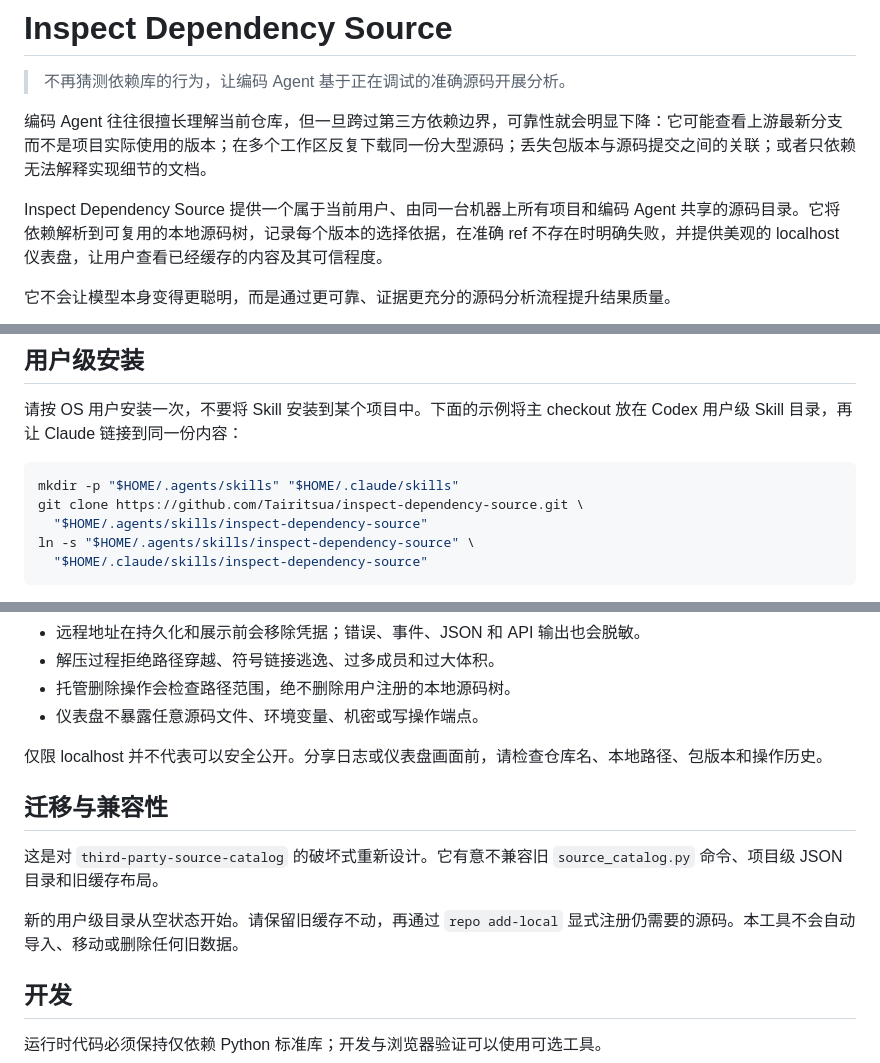
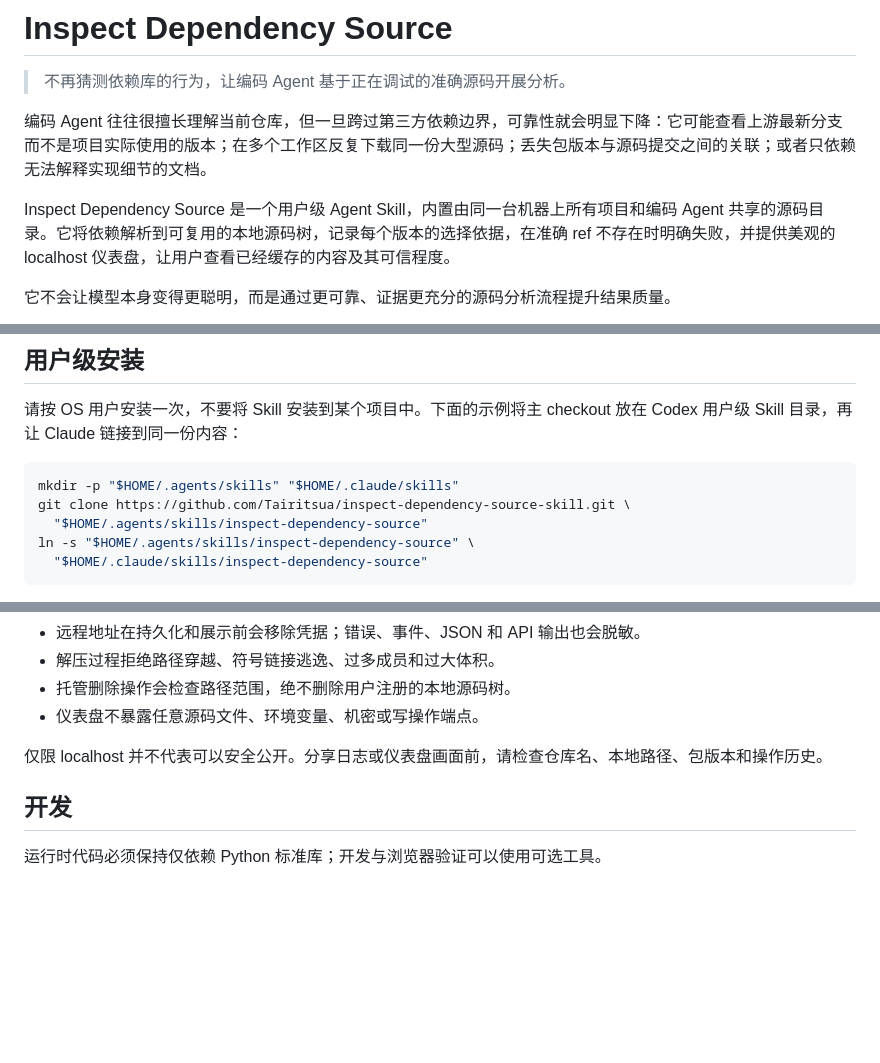
Before and after one commit to Tairitsua/inspect-dependency-source-skill, a Markdown page: README.zh-CN.md, 3 parts joined by grey strips. Drawn GitHub-style; blank space fills up the shorter version.

````diff
--- a/README.zh-CN.md
+++ b/README.zh-CN.md
@@ -4,7 +4,7 @@
 
 编码 Agent 往往很擅长理解当前仓库，但一旦跨过第三方依赖边界，可靠性就会明显下降：它可能查看上游最新分支而不是项目实际使用的版本；在多个工作区反复下载同一份大型源码；丢失包版本与源码提交之间的关联；或者只依赖无法解释实现细节的文档。
 
-Inspect Dependency Source 提供一个属于当前用户、由同一台机器上所有项目和编码 Agent 共享的源码目录。它将依赖解析到可复用的本地源码树，记录每个版本的选择依据，在准确 ref 不存在时明确失败，并提供美观的 localhost 仪表盘，让用户查看已经缓存的内容及其可信程度。
+Inspect Dependency Source 是一个用户级 Agent Skill，内置由同一台机器上所有项目和编码 Agent 共享的源码目录。它将依赖解析到可复用的本地源码树，记录每个版本的选择依据，在准确 ref 不存在时明确失败，并提供美观的 localhost 仪表盘，让用户查看已经缓存的内容及其可信程度。
 
 它不会让模型本身变得更聪明，而是通过更可靠、证据更充分的源码分析流程提升结果质量。
 
@@ -56,7 +56,7 @@ Inspect Dependency Source 解决的是相关但不同的上下文问题：它在
 
 ```bash
 mkdir -p "$HOME/.agents/skills" "$HOME/.claude/skills"
-git clone https://github.com/Tairitsua/inspect-dependency-source.git \
+git clone https://github.com/Tairitsua/inspect-dependency-source-skill.git \
   "$HOME/.agents/skills/inspect-dependency-source"
 ln -s "$HOME/.agents/skills/inspect-dependency-source" \
   "$HOME/.claude/skills/inspect-dependency-source"
@@ -187,12 +187,6 @@ python3 scripts/inspect_dependency_source.py config set-root /absolute/path/to/c
 
 仅限 localhost 并不代表可以安全公开。分享日志或仪表盘画面前，请检查仓库名、本地路径、包版本和操作历史。
 
-## 迁移与兼容性
-
-这是对 `third-party-source-catalog` 的破坏式重新设计。它有意不兼容旧 `source_catalog.py` 命令、项目级 JSON 目录和旧缓存布局。
-
-新的用户级目录从空状态开始。请保留旧缓存不动，再通过 `repo add-local` 显式注册仍需要的源码。本工具不会自动导入、移动或删除任何旧数据。
-
 ## 开发
 
 运行时代码必须保持仅依赖 Python 标准库；开发与浏览器验证可以使用可选工具。
````
Also changed, not shown: README.md (+2 -8 lines).
